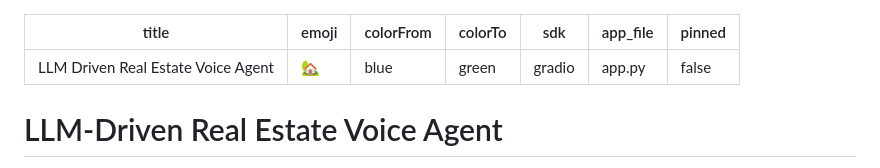
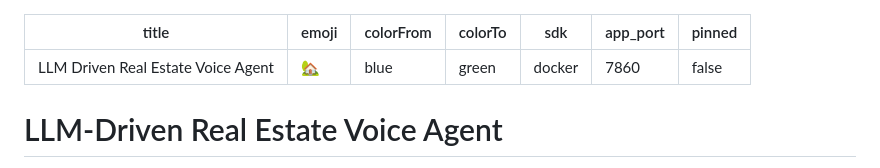
Before and after one commit to Saifulislamsayem19/LLM-Driven-RealEstate-Voice-Agent, a Markdown page: README.md, the part around the change. Drawn GitHub-style.

Commit message:
Update SDK and app configuration in README

```diff
--- a/README.md
+++ b/README.md
@@ -3,8 +3,8 @@ title: LLM Driven Real Estate Voice Agent
 emoji: 🏡
 colorFrom: blue
 colorTo: green
-sdk: gradio
-app_file: app.py
+sdk: docker
+app_port: 7860
 pinned: false
 ---
 # LLM-Driven Real Estate Voice Agent
```
